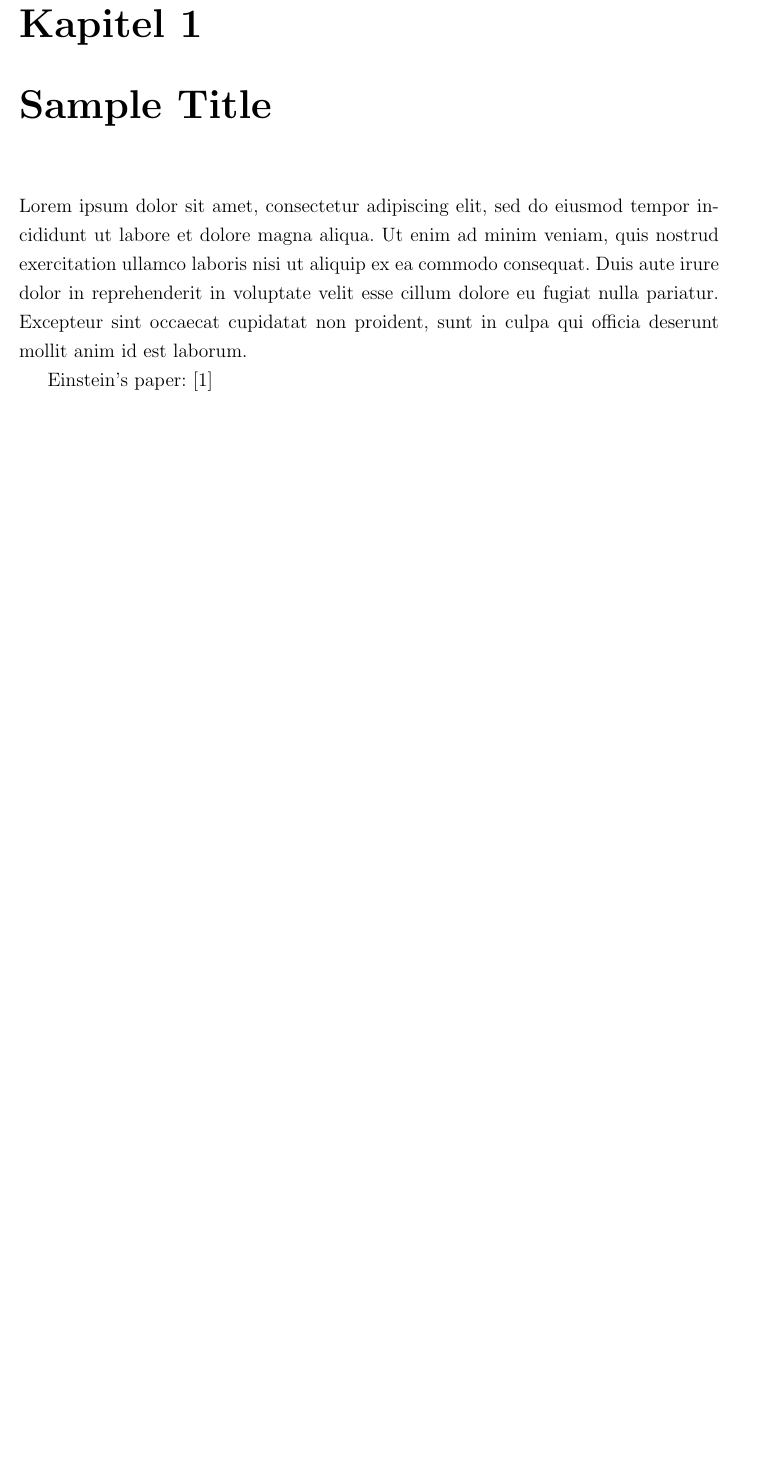
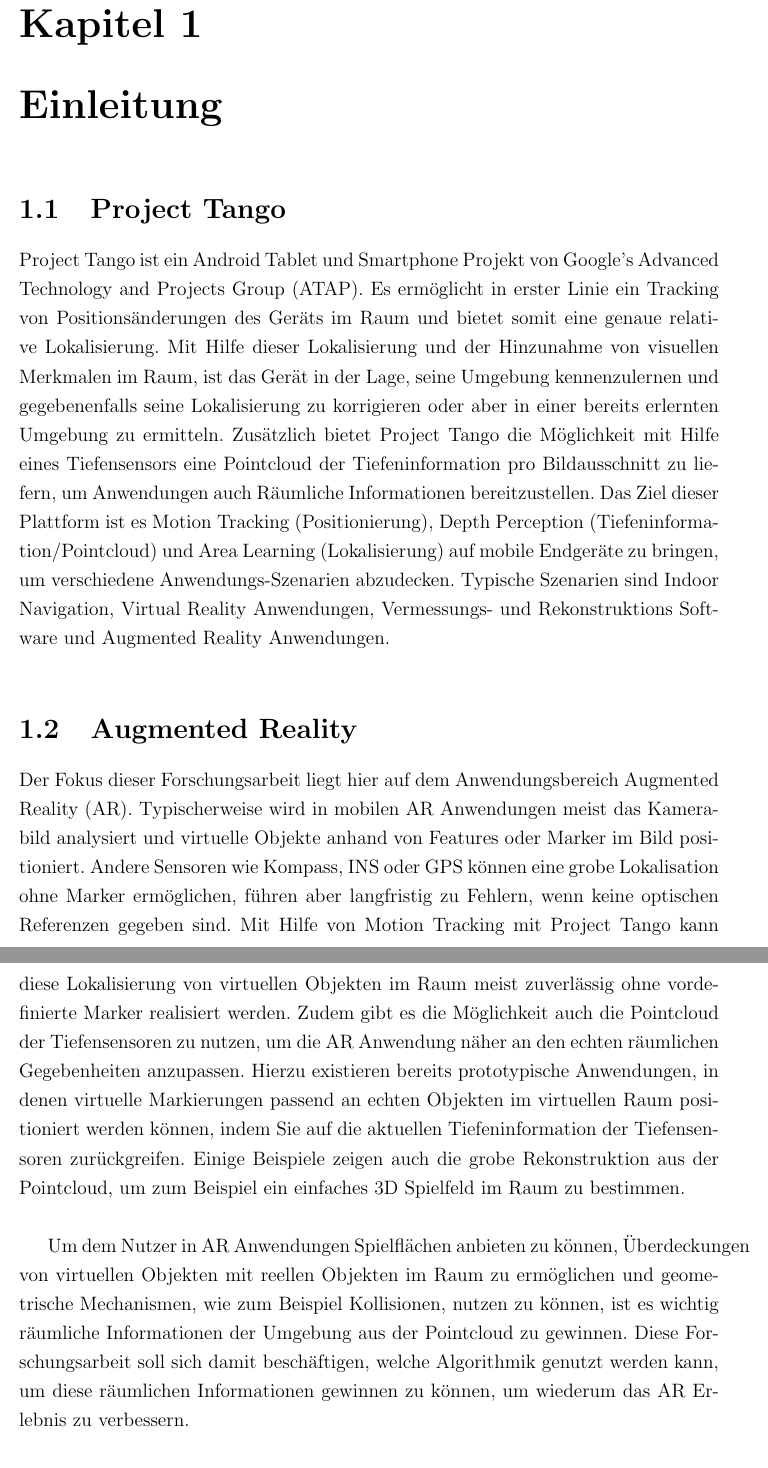
Before and after one commit to stetro/masterthesis, a LaTeX thesis (main.tex, which reads content/chapter1.tex, content/introduction.tex): part of page 7 of 9 before the commit and two parts of pages 5 and 6 of 10 after it, the two joined at a grey line, cut so that both start at the same text, the shorter picture padded with empty space. Compiled offline with pdfLaTeX.

Commit message:
adding expose data

```diff
--- a/content/chapter1.tex
+++ /dev/null
@@ -1,5 +0,0 @@
-\chapter{Sample Title}
-
-Lorem ipsum dolor sit amet, consectetur adipiscing elit, sed do eiusmod tempor incididunt ut labore et dolore magna aliqua. Ut enim ad minim veniam, quis nostrud exercitation ullamco laboris nisi ut aliquip ex ea commodo consequat. Duis aute irure dolor in reprehenderit in voluptate velit esse cillum dolore eu fugiat nulla pariatur. Excepteur sint occaecat cupidatat non proident, sunt in culpa qui officia deserunt mollit anim id est laborum.
-
-Einstein's paper: \cite{Einstein}
--- /dev/null
+++ b/content/introduction.tex
@@ -0,0 +1,11 @@
+\chapter{Einleitung}
+
+\section{Project Tango}
+
+Project Tango ist ein Android Tablet und Smartphone Projekt von Google’s Advanced Technology and Projects Group (ATAP). Es ermöglicht in erster Linie ein Tracking von Positionsänderungen des Geräts im Raum und bietet somit eine genaue relative Lokalisierung. Mit Hilfe dieser Lokalisierung und der Hinzunahme von visuellen Merkmalen im Raum, ist das Gerät in der Lage, seine Umgebung kennenzulernen und gegebenenfalls seine Lokalisierung zu korrigieren oder aber in einer bereits erlernten Umgebung zu ermitteln. Zusätzlich bietet Project Tango die Möglichkeit mit Hilfe eines Tiefensensors eine Pointcloud der Tiefeninformation pro Bildausschnitt zu liefern, um Anwendungen auch Räumliche Informationen bereitzustellen. Das Ziel dieser Plattform ist es Motion Tracking (Positionierung), Depth Perception (Tiefeninformation/Pointcloud) und Area Learning (Lokalisierung) auf mobile Endgeräte zu bringen, um verschiedene Anwendungs-Szenarien abzudecken. Typische Szenarien sind Indoor Navigation, Virtual Reality Anwendungen, Vermessungs- und Rekonstruktions Software und Augmented Reality Anwendungen.\\
+
+\section{Augmented Reality}
+
+Der Fokus dieser Forschungsarbeit liegt hier auf dem Anwendungsbereich Augmented Reality (AR). Typischerweise wird in mobilen AR Anwendungen meist das Kamerabild analysiert und virtuelle Objekte anhand von Features oder Marker im Bild positioniert. Andere Sensoren wie Kompass, INS oder GPS können eine grobe Lokalisation ohne Marker ermöglichen, führen aber langfristig zu Fehlern, wenn keine optischen Referenzen gegeben sind. Mit Hilfe von Motion Tracking mit Project Tango kann diese Lokalisierung von virtuellen Objekten im Raum meist zuverlässig ohne vordefinierte Marker realisiert werden. Zudem gibt es die Möglichkeit auch die Pointcloud der Tiefensensoren zu nutzen, um die AR Anwendung näher an den echten räumlichen Gegebenheiten anzupassen. Hierzu existieren bereits prototypische Anwendungen, in denen virtuelle Markierungen passend an echten Objekten im virtuellen Raum positioniert werden können, indem Sie auf die aktuellen Tiefeninformation der Tiefensensoren zurückgreifen. Einige Beispiele zeigen auch die grobe Rekonstruktion aus der Pointcloud, um zum Beispiel ein einfaches 3D Spielfeld im Raum zu bestimmen.\\
+
+Um dem Nutzer in AR Anwendungen Spielflächen anbieten zu können, Überdeckungen von virtuellen Objekten mit reellen Objekten im Raum zu ermöglichen und geometrische Mechanismen, wie zum Beispiel Kollisionen, nutzen zu können, ist es wichtig räumliche Informationen der Umgebung aus der Pointcloud zu gewinnen. Diese Forschungsarbeit soll sich damit beschäftigen, welche Algorithmik genutzt werden kann, um diese räumlichen Informationen gewinnen zu können, um wiederum das AR Erlebnis zu verbessern.
```
Also changed, not shown: content/appendix.tex (+0 -2 lines), main.tex (+4 -5 lines), content/introduction.tex (6 more changed lines).
